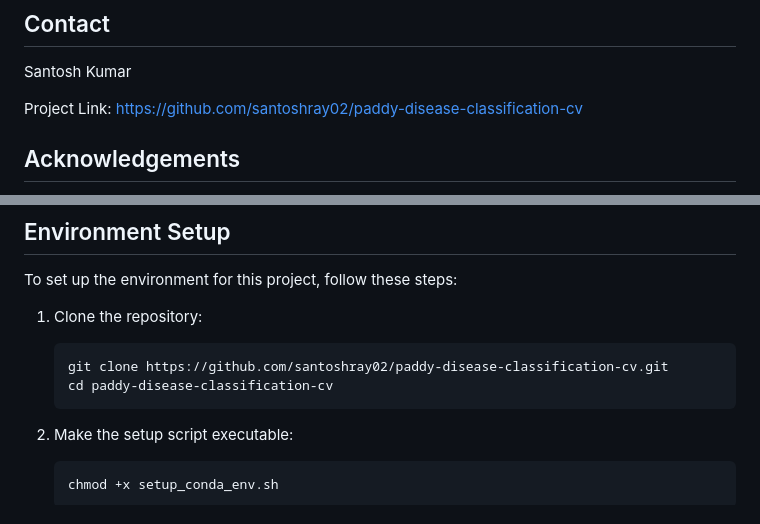
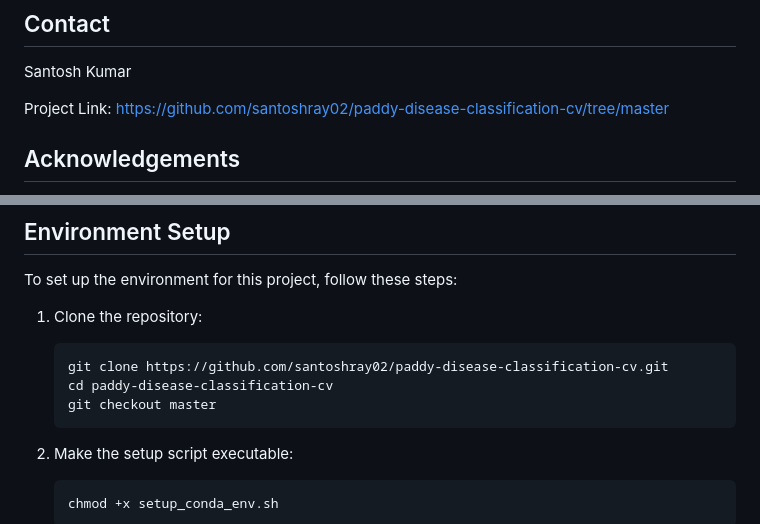
Before and after one commit to santoshray02/paddy-disease-classification-cv, a Markdown page: README.md, 2 parts joined by grey strips. GitHub-like rendering.

Commit message:
fix: Update GitHub repository links in README.md

````diff
--- a/README.md
+++ b/README.md
@@ -136,7 +136,7 @@ This project is licensed under the MIT License - see the [LICENSE](LICENSE) file
 
 Santosh Kumar
 
-Project Link: [https://github.com/santoshray02/paddy-disease-classification-cv](https://github.com/santoshray02/paddy-disease-classification-cv)
+Project Link: [https://github.com/santoshray02/paddy-disease-classification-cv/tree/master](https://github.com/santoshray02/paddy-disease-classification-cv/tree/master)
 
 ## Acknowledgements
 
@@ -152,6 +152,7 @@ To set up the environment for this project, follow these steps:
    ```
    git clone https://github.com/santoshray02/paddy-disease-classification-cv.git
    cd paddy-disease-classification-cv
+   git checkout master
    ```
 
 2. Make the setup script executable:
````
Also changed, not shown: other parts of README.md (+2 -2 lines).
